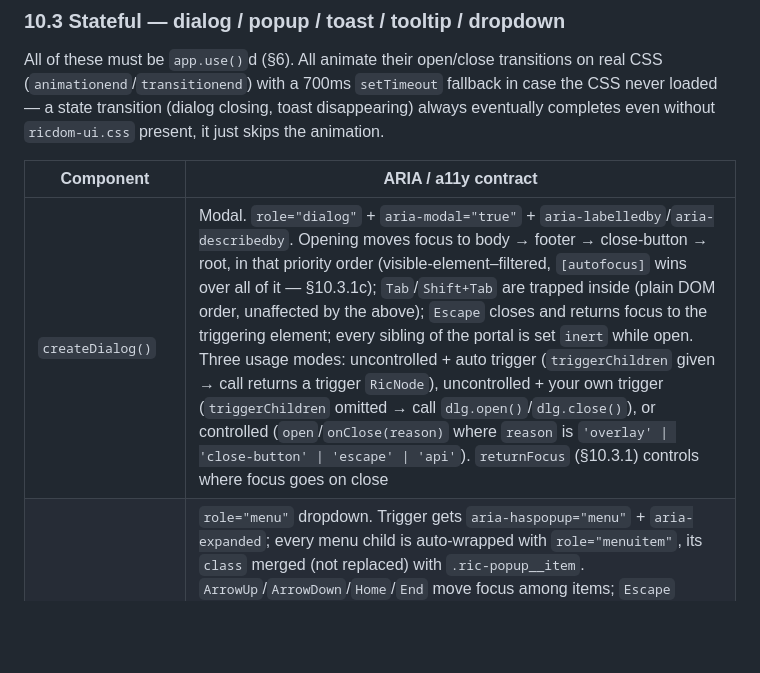
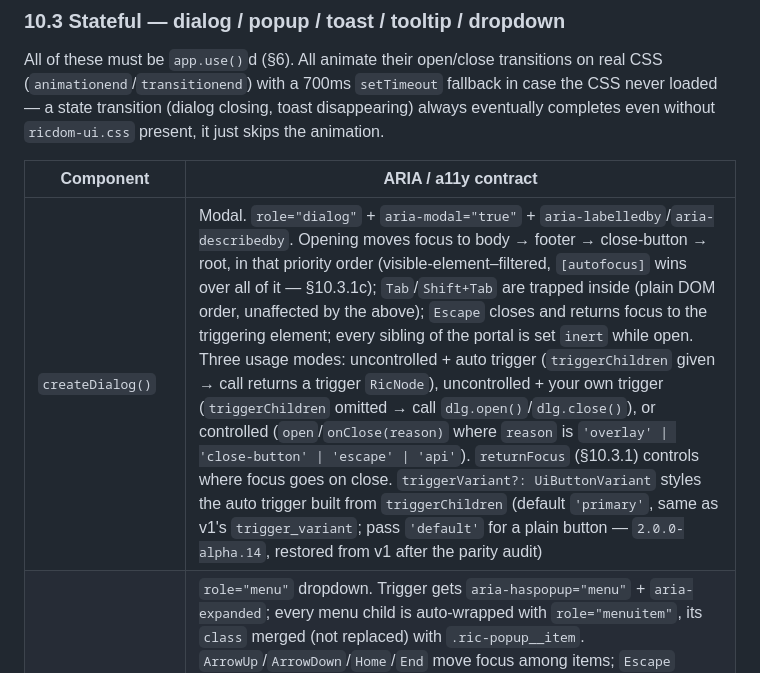
Before and after one commit to miyoshi-tec/RicDOM, a Markdown page: docs/SPEC.md, the part around the change. GitHub-like rendering; blank space fills up the shorter version.

```diff
--- a/docs/SPEC.md
+++ b/docs/SPEC.md
@@ -964,7 +964,7 @@ completes even without `ricdom-ui.css` present, it just skips the animation.
 
 | Component | ARIA / a11y contract |
 |---|---|
-| `createDialog()` | Modal. `role="dialog"` + `aria-modal="true"` + `aria-labelledby`/`aria-describedby`. Opening moves focus to body → footer → close-button → root, in that priority order (visible-element–filtered, `[autofocus]` wins over all of it — §10.3.1c); `Tab`/`Shift+Tab` are trapped inside (plain DOM order, unaffected by the above); `Escape` closes and returns focus to the triggering element; every sibling of the portal is set `inert` while open. Three usage modes: uncontrolled + auto trigger (`triggerChildren` given → call returns a trigger `RicNode`), uncontrolled + your own trigger (`triggerChildren` omitted → call `dlg.open()`/`dlg.close()`), or controlled (`open`/`onClose(reason)` where `reason` is `'overlay' \| 'close-button' \| 'escape' \| 'api'`). `returnFocus` (§10.3.1) controls where focus goes on close |
+| `createDialog()` | Modal. `role="dialog"` + `aria-modal="true"` + `aria-labelledby`/`aria-describedby`. Opening moves focus to body → footer → close-button → root, in that priority order (visible-element–filtered, `[autofocus]` wins over all of it — §10.3.1c); `Tab`/`Shift+Tab` are trapped inside (plain DOM order, unaffected by the above); `Escape` closes and returns focus to the triggering element; every sibling of the portal is set `inert` while open. Three usage modes: uncontrolled + auto trigger (`triggerChildren` given → call returns a trigger `RicNode`), uncontrolled + your own trigger (`triggerChildren` omitted → call `dlg.open()`/`dlg.close()`), or controlled (`open`/`onClose(reason)` where `reason` is `'overlay' \| 'close-button' \| 'escape' \| 'api'`). `returnFocus` (§10.3.1) controls where focus goes on close. `triggerVariant?: UiButtonVariant` styles the auto trigger built from `triggerChildren` (default `'primary'`, same as v1's `trigger_variant`; pass `'default'` for a plain button — `2.0.0-alpha.14`, restored from v1 after the parity audit) |
 | `createPopup()` | `role="menu"` dropdown. Trigger gets `aria-haspopup="menu"` + `aria-expanded`; every menu child is auto-wrapped with `role="menuitem"`, its `class` merged (not replaced) with `.ric-popup__item`. `ArrowUp`/`ArrowDown`/`Home`/`End` move focus among items; `Escape` closes and restores focus to the trigger. Activating a menuitem (click; for a `<button>` item, `Enter`/`Space` fire a native click) closes the menu and returns focus to the trigger too (APG menu button pattern) — set `closeOnSelect: false` to opt out (checkbox-style menus); a `disabled: true`/`aria-disabled="true"` item, or one whose `role` was overridden away from `'menuitem'` (e.g. a separator), never triggers this regardless of `closeOnSelect` (§10.3.1d). `openAt({x,y} \| MouseEvent)` opens at an arbitrary point instead of a trigger button — the same close-on-select behavior applies to menus opened this way. `trigger` accepts a `RicNode`/`RicNode[]` (used as-is) or a `{ icon?, label?, ghost?, size?, class?, style? }` object (§10.3.1a). Menu-open state is exclusive with `createDropdown` within the same app (opening one closes any other open popup/dropdown) |
 | `createToast()` | `toast.show(msg, { type, duration })` queues a notification; `type: 'error'` renders `role="alert"`/`aria-live="assertive"`, everything else `role="status"`/`aria-live="polite"`. `duration: 0` disables auto-dismiss (manual close only). Never steals focus |
 | `createTooltip()` | `aria-describedby` links trigger ↔ popup; shown on hover or focus, dismissed on blur/mouseleave/`Escape`. `dir: 'auto' \| 'top' \| 'bottom' \| 'right' \| 'left'`, `'auto'` picks a direction that fits the viewport |
```
Also changed, not shown: CHANGELOG.md (+6 -0 lines), docs/DESIGN.ja.md (+3 -0 lines).
